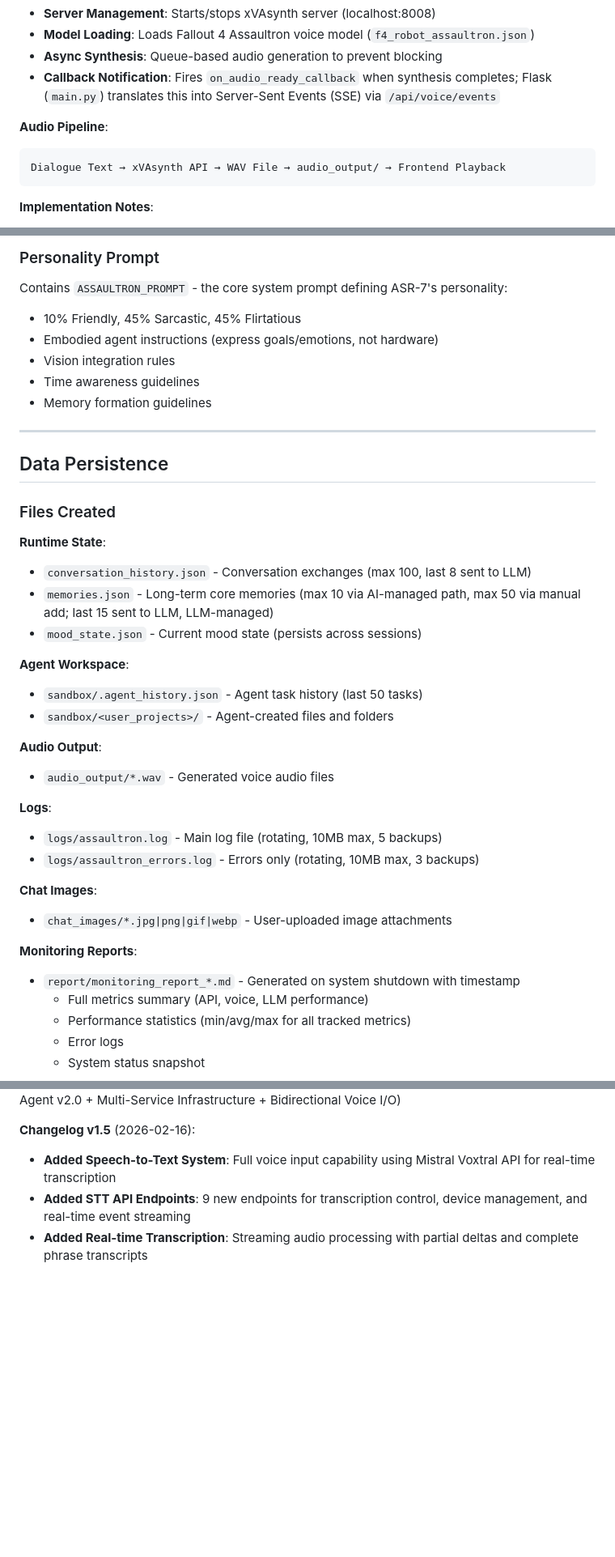
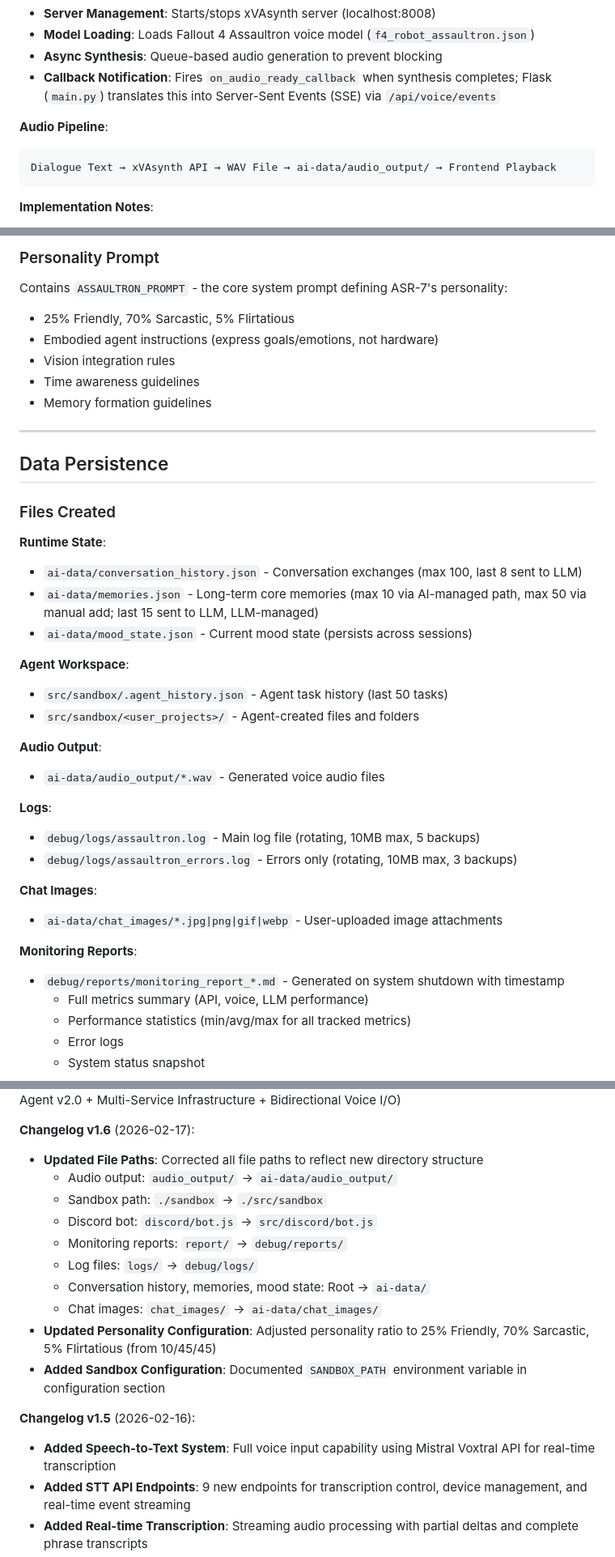
Before and after one commit to CamoLover/AssaultronProject, a Markdown page: docs/markdown/ARCHITECTURE.md, 3 parts joined by grey strips. Shown at 81% size. GitHub-like rendering; blank space fills up the shorter version.

Commit message:
updated architecure.md

````diff
--- a/docs/markdown/ARCHITECTURE.md
+++ b/docs/markdown/ARCHITECTURE.md
@@ -199,7 +199,7 @@ BodyCommand → Hardware Translation → Hardware State Dictionary
 
 **Audio Pipeline**:
 ```
-Dialogue Text → xVAsynth API → WAV File → audio_output/ → Frontend Playback
+Dialogue Text → xVAsynth API → WAV File → ai-data/audio_output/ → Frontend Playback
 ```
 
 **Implementation Notes**:
@@ -1073,7 +1082,7 @@ API_PASSWORD=your_api_password       # For authenticating to AI server
 ### Personality Prompt
 
 Contains `ASSAULTRON_PROMPT` - the core system prompt defining ASR-7's personality:
-- 10% Friendly, 45% Sarcastic, 45% Flirtatious
+- 25% Friendly, 70% Sarcastic, 5% Flirtatious
 - Embodied agent instructions (express goals/emotions, not hardware)
 - Vision integration rules
 - Time awareness guidelines
@@ -1086,26 +1095,26 @@ Contains `ASSAULTRON_PROMPT` - the core system prompt defining ASR-7's personali
 ### Files Created
 
 **Runtime State**:
-- `conversation_history.json` - Conversation exchanges (max 100, last 8 sent to LLM)
-- `memories.json` - Long-term core memories (max 10 via AI-managed path, max 50 via manual add; last 15 sent to LLM, LLM-managed)
-- `mood_state.json` - Current mood state (persists across sessions)
+- `ai-data/conversation_history.json` - Conversation exchanges (max 100, last 8 sent to LLM)
+- `ai-data/memories.json` - Long-term core memories (max 10 via AI-managed path, max 50 via manual add; last 15 sent to LLM, LLM-managed)
+- `ai-data/mood_state.json` - Current mood state (persists across sessions)
 
 **Agent Workspace**:
-- `sandbox/.agent_history.json` - Agent task history (last 50 tasks)
-- `sandbox/<user_projects>/` - Agent-created files and folders
+- `src/sandbox/.agent_history.json` - Agent task history (last 50 tasks)
+- `src/sandbox/<user_projects>/` - Agent-created files and folders
 
 **Audio Output**:
-- `audio_output/*.wav` - Generated voice audio files
+- `ai-data/audio_output/*.wav` - Generated voice audio files
 
 **Logs**:
-- `logs/assaultron.log` - Main log file (rotating, 10MB max, 5 backups)
-- `logs/assaultron_errors.log` - Errors only (rotating, 10MB max, 3 backups)
+- `debug/logs/assaultron.log` - Main log file (rotating, 10MB max, 5 backups)
+- `debug/logs/assaultron_errors.log` - Errors only (rotating, 10MB max, 3 backups)
 
 **Chat Images**:
-- `chat_images/*.jpg|png|gif|webp` - User-uploaded image attachments
+- `ai-data/chat_images/*.jpg|png|gif|webp` - User-uploaded image attachments
 
 **Monitoring Reports**:
-- `report/monitoring_report_*.md` - Generated on system shutdown with timestamp
+- `debug/reports/monitoring_report_*.md` - Generated on system shutdown with timestamp
   - Full metrics summary (API, voice, LLM performance)
   - Performance statistics (min/avg/max for all tracked metrics)
   - Error logs
@@ -1419,4 +1428,16 @@ The architecture successfully bridges the gap between abstract AI reasoning and
 **Architecture Status**: Production (Embodied Agent v2.0 + Multi-Service Infrastructure + Bidirectional Voice I/O)
+
+**Changelog v1.6** (2026-02-17):
+- **Updated File Paths**: Corrected all file paths to reflect new directory structure
+  - Audio output: `audio_output/` → `ai-data/audio_output/`
+  - Sandbox path: `./sandbox` → `./src/sandbox`
+  - Discord bot: `discord/bot.js` → `src/discord/bot.js`
+  - Monitoring reports: `report/` → `debug/reports/`
+  - Log files: `logs/` → `debug/logs/`
+  - Conversation history, memories, mood state: Root → `ai-data/`
+  - Chat images: `chat_images/` → `ai-data/chat_images/`
+- **Updated Personality Configuration**: Adjusted personality ratio to 25% Friendly, 70% Sarcastic, 5% Flirtatious (from 10/45/45)
+- **Added Sandbox Configuration**: Documented `SANDBOX_PATH` environment variable in configuration section
 
 **Changelog v1.5** (2026-02-16):
 - **Added Speech-to-Text System**: Full voice input capability using Mistral Voxtral API for real-time transcription
````
Also changed, not shown: other parts of docs/markdown/ARCHITECTURE.md (+18 -9 lines).
